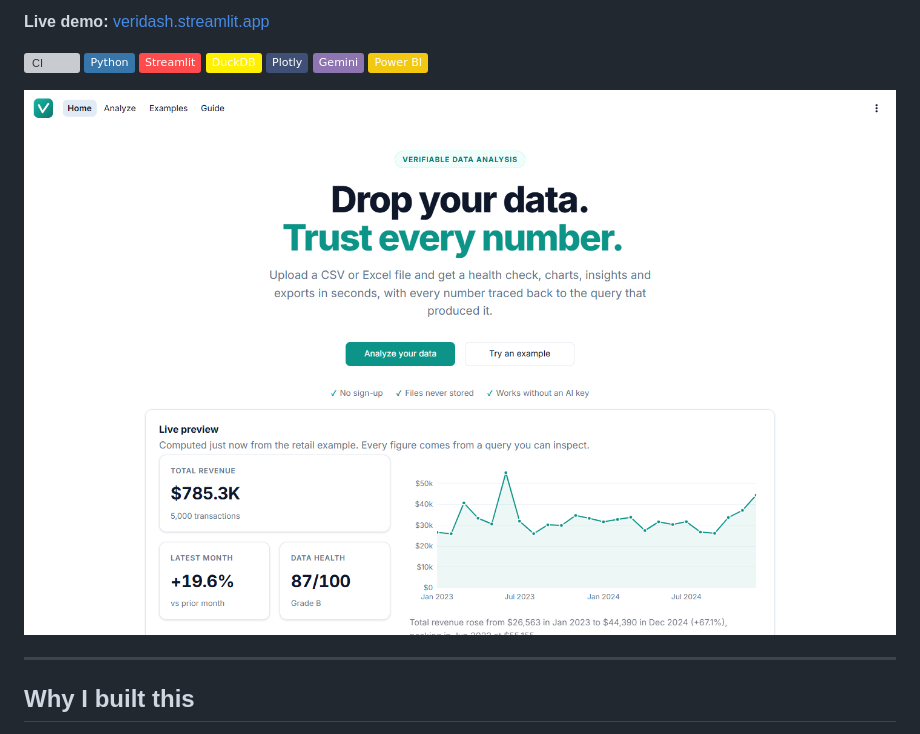
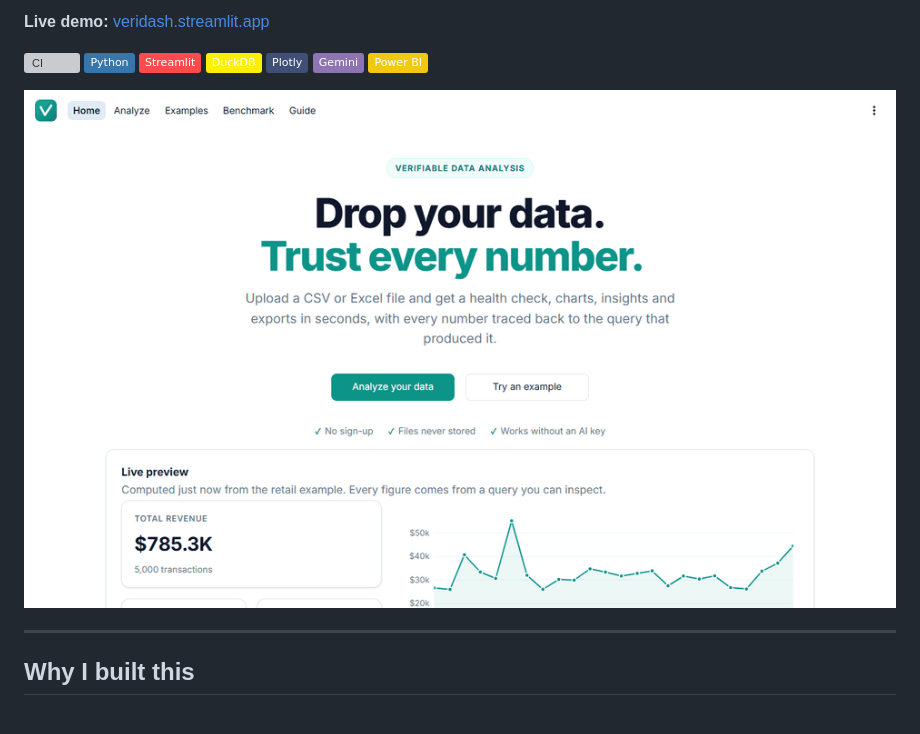
Before and after one commit to DQuanBui/Veridash, a Markdown page: README.md, the part around the change. Drawn GitHub-style; pictures changed too: docs/screenshots/demo.gif (added); badges without logos; grey boxes are pictures that could not be loaded.

Commit message:
docs(readme): open with a short demo GIF of the app
Six frames (home, health check, change breakdown, fact-checked insights,
exports and the trust benchmark), 960 px wide and 453 KB, so visitors
see the app without opening the live demo.

Co-Authored-By: Claude Opus 5.5 <noreply@anthropic.com>

```diff
--- a/README.md
+++ b/README.md
@@ -18,7 +18,7 @@ trust benchmark measures how well those checks work: the fact-check catches 96.0
 ![Gemini](https://img.shields.io/badge/Gemini-8E75B2?logo=googlegemini&logoColor=white)
 ![Power BI](https://img.shields.io/badge/Power%20BI-F2C811?logo=powerbi&logoColor=black)
 
-![Veridash home page](docs/screenshots/hero.png)
+![Veridash demo: home, health check, change breakdown, fact-checked insights, exports and the trust benchmark](docs/screenshots/demo.gif)
 
 ---
 
```
